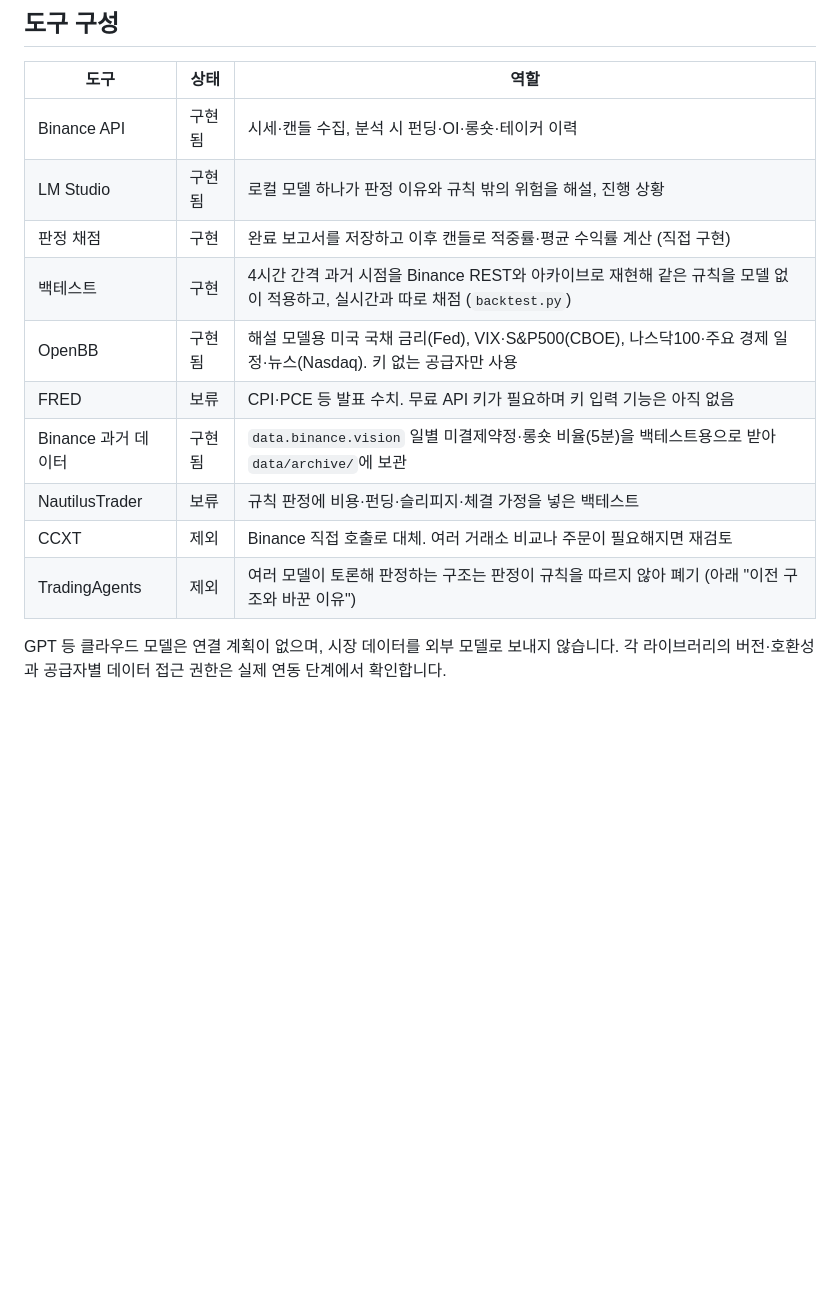
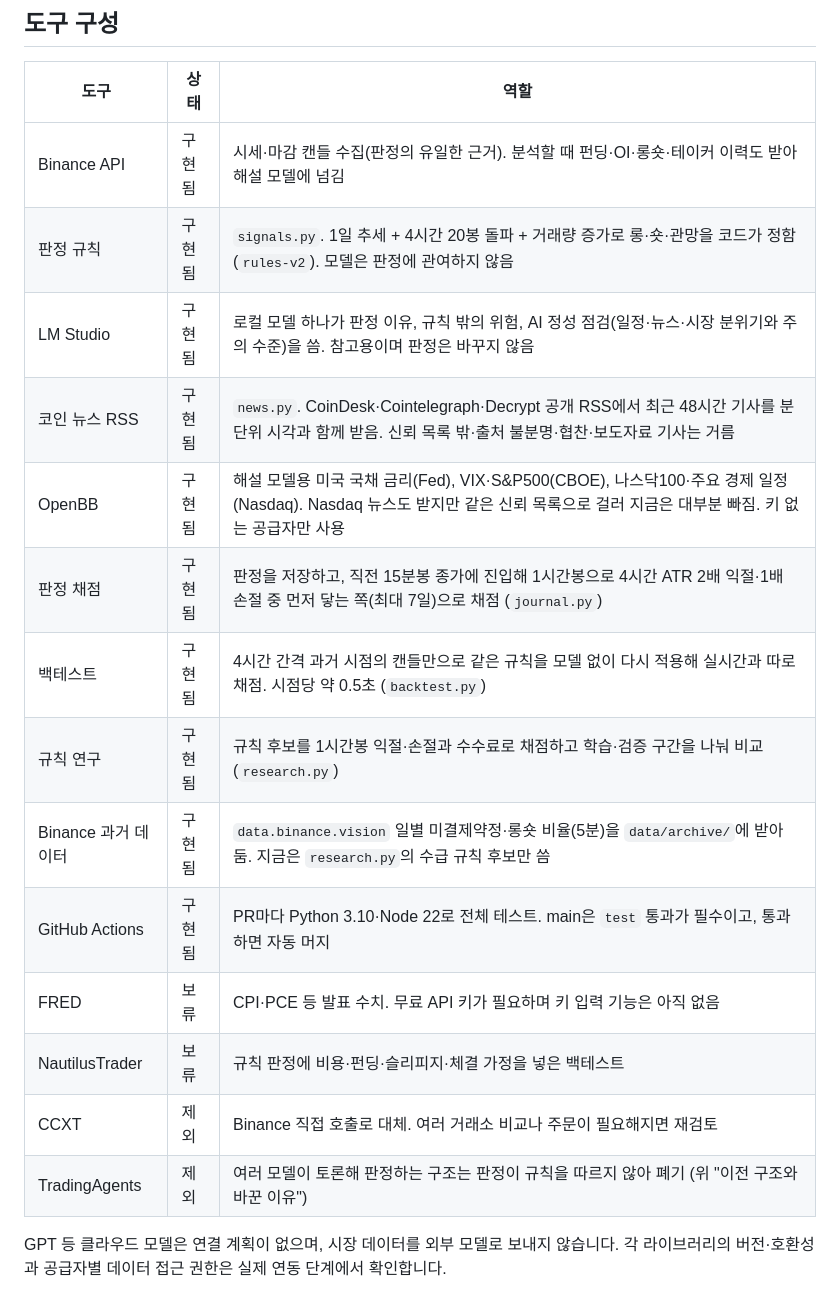
Before and after one commit to weri200/btc-agents-team, a Markdown page: README.md, the part around the change. Drawn GitHub-style; blank space fills up the shorter version.

Commit message:
Bring the README tool list up to date with the code
Co-Authored-By: Claude Opus 5.5 <noreply@anthropic.com>

```diff
--- a/README.md
+++ b/README.md
@@ -128,16 +128,20 @@ GUI는 밝은 중성색 배경, 시스템 글꼴, 파란색 강조, 여백과
 
 | 도구 | 상태 | 역할 |
 | --- | --- | --- |
-| Binance API | 구현됨 | 시세·캔들 수집, 분석 시 펀딩·OI·롱숏·테이커 이력 |
-| LM Studio | 구현됨 | 로컬 모델 하나가 판정 이유와 규칙 밖의 위험을 해설, 진행 상황 |
-| 판정 채점 | 구현 | 완료 보고서를 저장하고 이후 캔들로 적중률·평균 수익률 계산 (직접 구현) |
-| 백테스트 | 구현 | 4시간 간격 과거 시점을 Binance REST와 아카이브로 재현해 같은 규칙을 모델 없이 적용하고, 실시간과 따로 채점 (`backtest.py`) |
-| OpenBB | 구현됨 | 해설 모델용 미국 국채 금리(Fed), VIX·S&P500(CBOE), 나스닥100·주요 경제 일정·뉴스(Nasdaq). 키 없는 공급자만 사용 |
+| Binance API | 구현됨 | 시세·마감 캔들 수집(판정의 유일한 근거). 분석할 때 펀딩·OI·롱숏·테이커 이력도 받아 해설 모델에 넘김 |
+| 판정 규칙 | 구현됨 | `signals.py`. 1일 추세 + 4시간 20봉 돌파 + 거래량 증가로 롱·숏·관망을 코드가 정함(`rules-v2`). 모델은 판정에 관여하지 않음 |
+| LM Studio | 구현됨 | 로컬 모델 하나가 판정 이유, 규칙 밖의 위험, AI 정성 점검(일정·뉴스·시장 분위기와 주의 수준)을 씀. 참고용이며 판정은 바꾸지 않음 |
+| 코인 뉴스 RSS | 구현됨 | `news.py`. CoinDesk·Cointelegraph·Decrypt 공개 RSS에서 최근 48시간 기사를 분 단위 시각과 함께 받음. 신뢰 목록 밖·출처 불분명·협찬·보도자료 기사는 거름 |
+| OpenBB | 구현됨 | 해설 모델용 미국 국채 금리(Fed), VIX·S&P500(CBOE), 나스닥100·주요 경제 일정(Nasdaq). Nasdaq 뉴스도 받지만 같은 신뢰 목록으로 걸러 지금은 대부분 빠짐. 키 없는 공급자만 사용 |
+| 판정 채점 | 구현됨 | 판정을 저장하고, 직전 15분봉 종가에 진입해 1시간봉으로 4시간 ATR 2배 익절·1배 손절 중 먼저 닿는 쪽(최대 7일)으로 채점 (`journal.py`) |
+| 백테스트 | 구현됨 | 4시간 간격 과거 시점의 캔들만으로 같은 규칙을 모델 없이 다시 적용해 실시간과 따로 채점. 시점당 약 0.5초 (`backtest.py`) |
+| 규칙 연구 | 구현됨 | 규칙 후보를 1시간봉 익절·손절과 수수료로 채점하고 학습·검증 구간을 나눠 비교 (`research.py`) |
+| Binance 과거 데이터 | 구현됨 | `data.binance.vision` 일별 미결제약정·롱숏 비율(5분)을 `data/archive/`에 받아 둠. 지금은 `research.py`의 수급 규칙 후보만 씀 |
+| GitHub Actions | 구현됨 | PR마다 Python 3.10·Node 22로 전체 테스트. main은 `test` 통과가 필수이고, 통과하면 자동 머지 |
 | FRED | 보류 | CPI·PCE 등 발표 수치. 무료 API 키가 필요하며 키 입력 기능은 아직 없음 |
-| Binance 과거 데이터 | 구현됨 | `data.binance.vision` 일별 미결제약정·롱숏 비율(5분)을 백테스트용으로 받아 `data/archive/`에 보관 |
 | NautilusTrader | 보류 | 규칙 판정에 비용·펀딩·슬리피지·체결 가정을 넣은 백테스트 |
 | CCXT | 제외 | Binance 직접 호출로 대체. 여러 거래소 비교나 주문이 필요해지면 재검토 |
-| TradingAgents | 제외 | 여러 모델이 토론해 판정하는 구조는 판정이 규칙을 따르지 않아 폐기 (아래 "이전 구조와 바꾼 이유") |
+| TradingAgents | 제외 | 여러 모델이 토론해 판정하는 구조는 판정이 규칙을 따르지 않아 폐기 (위 "이전 구조와 바꾼 이유") |
 
 GPT 등 클라우드 모델은 연결 계획이 없으며, 시장 데이터를 외부 모델로 보내지 않습니다. 각 라이브러리의 버전·호환성과 공급자별 데이터 접근 권한은 실제 연동 단계에서 확인합니다.
 
```
